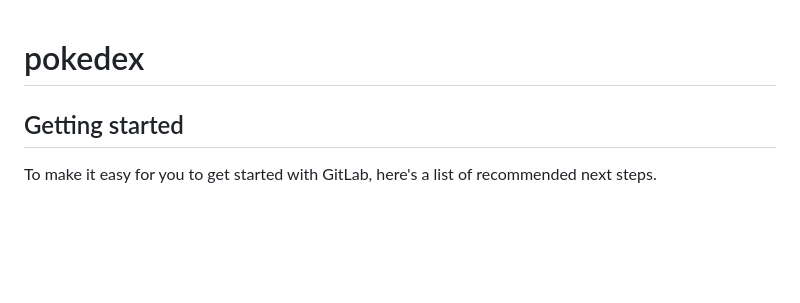
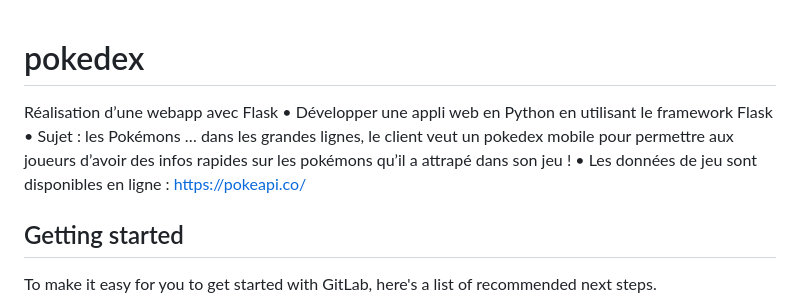
Before and after one commit to EinSlen/pokedex, a Markdown page: README.md, the part around the change. GitHub-like rendering; blank space fills up the shorter version.

```diff
--- a/README.md
+++ b/README.md
@@ -1,5 +1,12 @@
 # pokedex
-
+Réalisation d’une webapp avec Flask
+• Développer une appli web en Python en utilisant le framework
+Flask
+• Sujet : les Pokémons … dans les grandes lignes, le client veut
+un pokedex mobile pour permettre aux joueurs d’avoir des
+infos rapides sur les pokémons qu’il a attrapé dans son jeu !
+• Les données de jeu sont disponibles en ligne :
+https://pokeapi.co/
 
 
 ## Getting started
```
